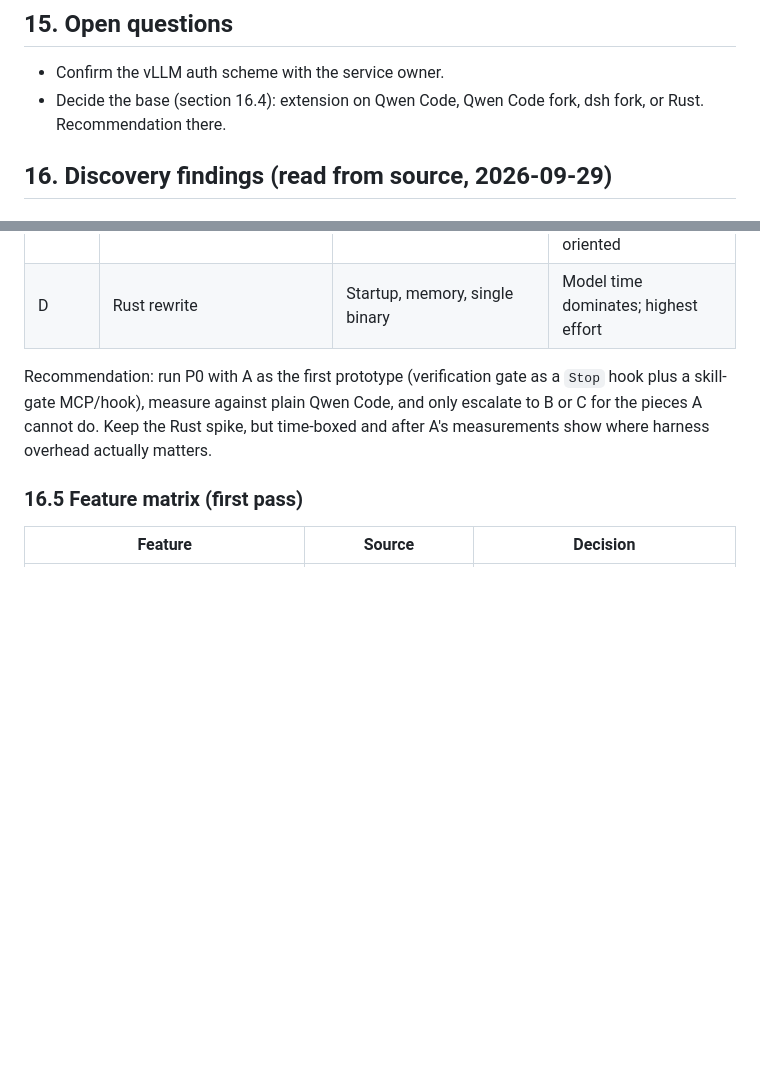
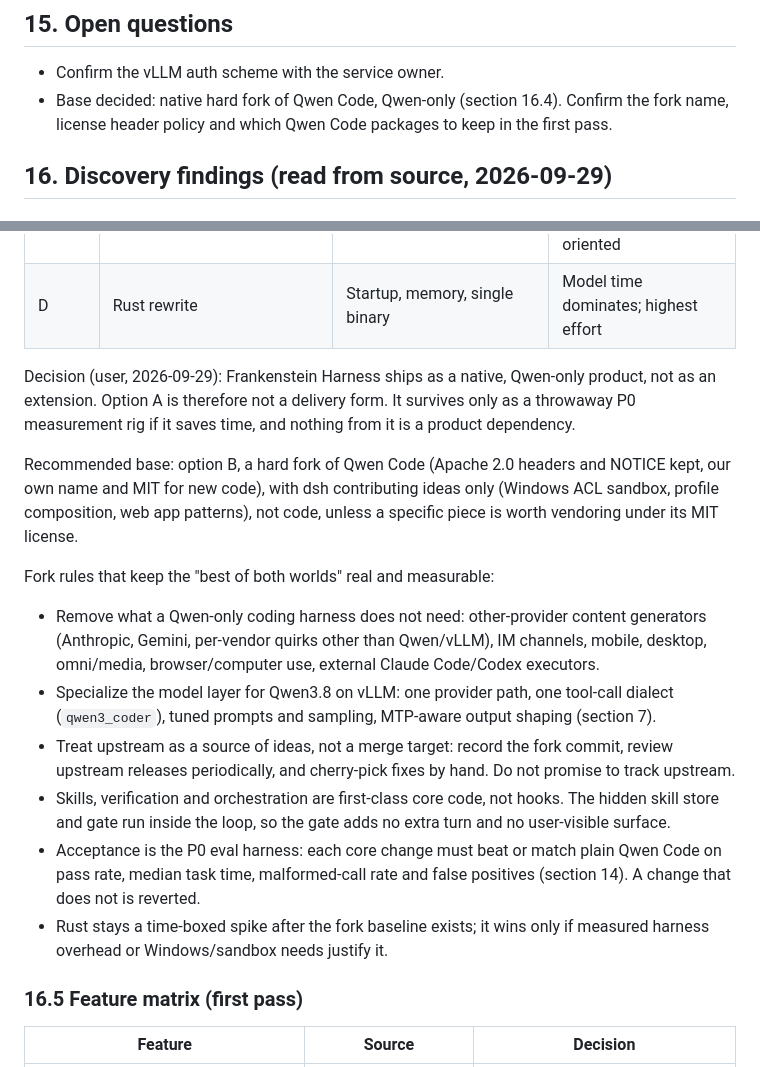
Before and after one commit to cardimvitor/frankenstein-harness, a Markdown page: docs/DESIGN.md, 2 parts joined by grey strips. Rendered like a GitHub page; blank space fills up the shorter version.

Commit message:
Record decision: native Qwen-only hard fork, not an extension
Co-Authored-By: Claude Sonnet 5.5 <noreply@anthropic.com>
Claude-Session: https://claude.ai/code/session_014hpKZrZ9faXMFxoDfufA9w

```diff
--- a/docs/DESIGN.md
+++ b/docs/DESIGN.md
@@ -174,7 +174,7 @@ Decide by measurement: Phase 0 builds the eval harness and baselines plain qwen-
 ## 15. Open questions
 
 - Confirm the vLLM auth scheme with the service owner.
-- Decide the base (section 16.4): extension on Qwen Code, Qwen Code fork, dsh fork, or Rust. Recommendation there.
+- Base decided: native hard fork of Qwen Code, Qwen-only (section 16.4). Confirm the fork name, license header policy and which Qwen Code packages to keep in the first pass.
 
 ## 16. Discovery findings (read from source, 2026-09-29)
 
@@ -213,7 +213,18 @@ Decide by measurement: Phase 0 builds the eval harness and baselines plain qwen-
 | C | Fork dsh | Plugin architecture makes swapping loop/skills/tools clean; MIT only | Preview, breaking changes, no Qwen-specific tool-call handling, DeepSeek-oriented |
 | D | Rust rewrite | Startup, memory, single binary | Model time dominates; highest effort |
 
-Recommendation: run P0 with A as the first prototype (verification gate as a `Stop` hook plus a skill-gate MCP/hook), measure against plain Qwen Code, and only escalate to B or C for the pieces A cannot do. Keep the Rust spike, but time-boxed and after A's measurements show where harness overhead actually matters.
+Decision (user, 2026-09-29): Frankenstein Harness ships as a native, Qwen-only product, not as an extension. Option A is therefore not a delivery form. It survives only as a throwaway P0 measurement rig if it saves time, and nothing from it is a product dependency.
+
+Recommended base: option B, a hard fork of Qwen Code (Apache 2.0 headers and NOTICE kept, our own name and MIT for new code), with dsh contributing ideas only (Windows ACL sandbox, profile composition, web app patterns), not code, unless a specific piece is worth vendoring under its MIT license.
+
+Fork rules that keep the "best of both worlds" real and measurable:
+
+- Remove what a Qwen-only coding harness does not need: other-provider content generators (Anthropic, Gemini, per-vendor quirks other than Qwen/vLLM), IM channels, mobile, desktop, omni/media, browser/computer use, external Claude Code/Codex executors.
+- Specialize the model layer for Qwen3.8 on vLLM: one provider path, one tool-call dialect (`qwen3_coder`), tuned prompts and sampling, MTP-aware output shaping (section 7).
+- Treat upstream as a source of ideas, not a merge target: record the fork commit, review upstream releases periodically, and cherry-pick fixes by hand. Do not promise to track upstream.
+- Skills, verification and orchestration are first-class core code, not hooks. The hidden skill store and gate run inside the loop, so the gate adds no extra turn and no user-visible surface.
+- Acceptance is the P0 eval harness: each core change must beat or match plain Qwen Code on pass rate, median task time, malformed-call rate and false positives (section 14). A change that does not is reverted.
+- Rust stays a time-boxed spike after the fork baseline exists; it wins only if measured harness overhead or Windows/sandbox needs justify it.
 
 ### 16.5 Feature matrix (first pass)
 
```
